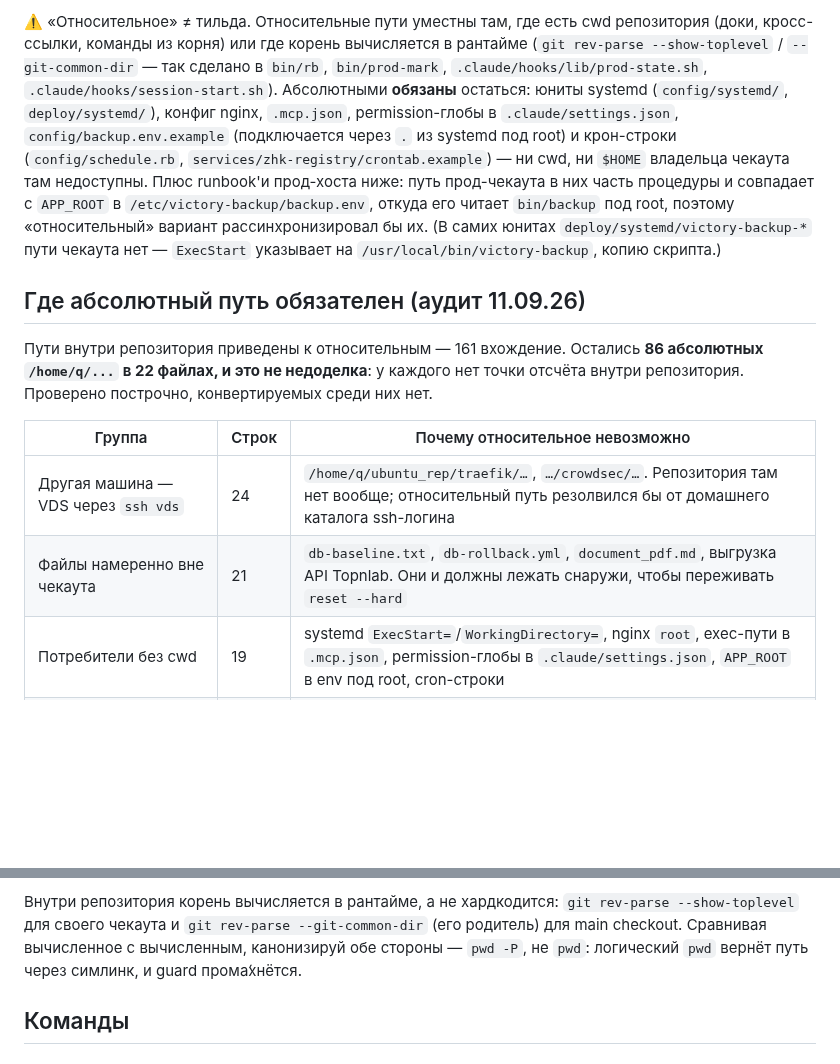
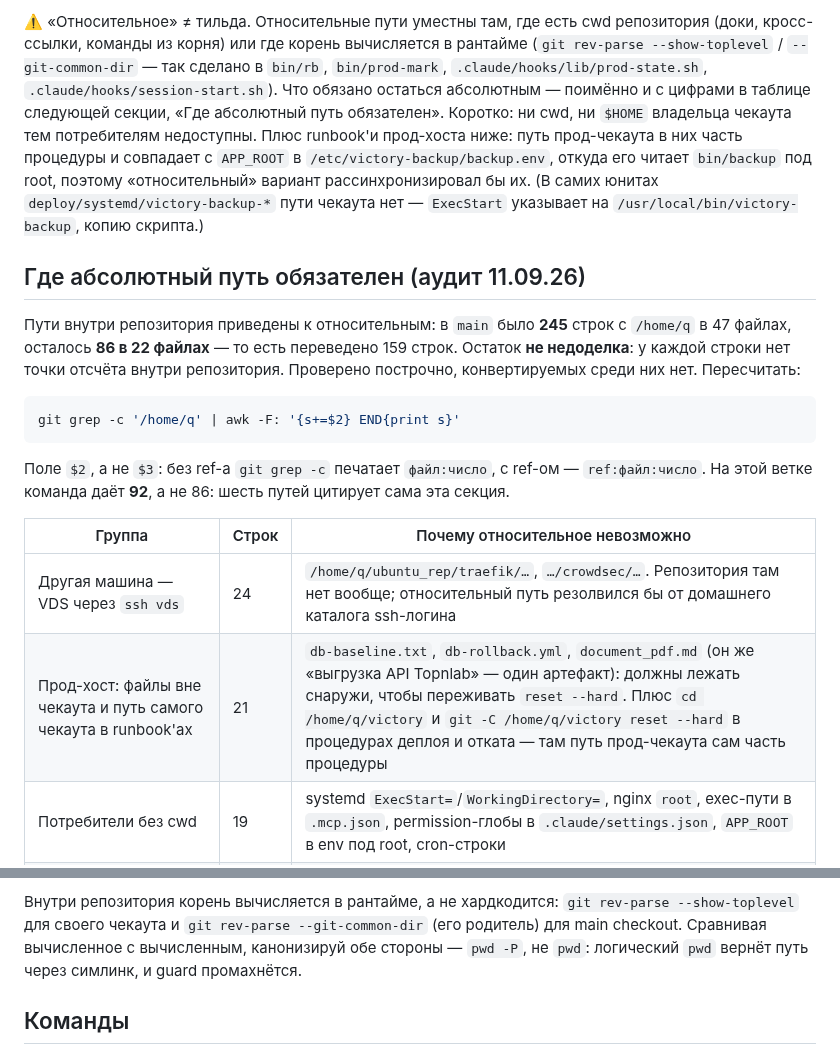
Before and after one commit to nick4man/victory, a Markdown page: .claude/memory/techContext.md, 2 parts joined by grey strips. GitHub-like rendering; blank space fills up the shorter version.

Commit message:
docs(paths): по находкам ревью — воспроизводимые цифры и точные ярлыки групп
- «161 переведено» не воспроизводилось ничем: в main 245 строк с /home/q в
  47 файлах, здесь 86 в 22, то есть 159. Цифра заменена на выводимую из
  двух измерений, рядом команда пересчёта.
- Команда пересчёта проверена и исправлена: без ref-а git grep -c печатает
  файл:число, поэтому поле $2, а не $3 — с $3 сумма выходила 0.
- Оговорка про самоцитирование: перегреп на ветке даёт 92, а не 86, потому
  что секция сама цитирует шесть путей.
- Ярлык второй группы описывал меньше, чем в ней посчитано: к файлам вне
  чекаута добавлен путь прод-чекаута в runbook'ах, иначе разрез 21/22 не
  воспроизводился.
- Указатель в CLAUDE.md вёл на соседнюю секцию вместо этой таблицы.
- Убрано перечисление, ставшее младшим дублем таблицы, и шальной U+0301.

Co-Authored-By: Claude Opus 5 <noreply@anthropic.com>
Claude-Session: https://claude.ai/code/session_01Aq4Q2f5NfXBtSgzKfMHGvc

````diff
--- a/.claude/memory/techContext.md
+++ b/.claude/memory/techContext.md
@@ -132,11 +132,9 @@ live-prod guard в `bin/rb` (сравнение `$ROOT` с `'~/victory'`).
 (доки, кросс-ссылки, команды из корня) или где корень вычисляется в рантайме
 (`git rev-parse --show-toplevel` / `--git-common-dir` — так сделано в `bin/rb`,
 `bin/prod-mark`, `.claude/hooks/lib/prod-state.sh`, `.claude/hooks/session-start.sh`).
-Абсолютными **обязаны** остаться: юниты systemd (`config/systemd/`, `deploy/systemd/`),
-конфиг nginx, `.mcp.json`, permission-глобы в `.claude/settings.json`,
-`config/backup.env.example` (подключается через `.` из systemd под root) и крон-строки
-(`config/schedule.rb`, `services/zhk-registry/crontab.example`) — ни cwd, ни `$HOME`
-владельца чекаута там недоступны. Плюс runbook'и прод-хоста ниже: путь прод-чекаута в них
+Что обязано остаться абсолютным — поимённо и с цифрами в таблице следующей секции,
+«Где абсолютный путь обязателен». Коротко: ни cwd, ни `$HOME` владельца чекаута тем
+потребителям недоступны. Плюс runbook'и прод-хоста ниже: путь прод-чекаута в них
 часть процедуры и совпадает с `APP_ROOT` в `/etc/victory-backup/backup.env`, откуда его
 читает `bin/backup` под root, поэтому «относительный» вариант рассинхронизировал бы их.
 (В самих юнитах `deploy/systemd/victory-backup-*` пути чекаута нет — `ExecStart` указывает
@@ -144,14 +142,23 @@ live-prod guard в `bin/rb` (сравнение `$ROOT` с `'~/victory'`).
 
 ## Где абсолютный путь обязателен (аудит 11.09.26)
 
-Пути внутри репозитория приведены к относительным — 161 вхождение. Остались **86
-абсолютных `/home/q/...` в 22 файлах, и это не недоделка**: у каждого нет точки отсчёта
-внутри репозитория. Проверено построчно, конвертируемых среди них нет.
+Пути внутри репозитория приведены к относительным: в `main` было **245** строк с
+`/home/q` в 47 файлах, осталось **86 в 22 файлах** — то есть переведено 159 строк. Остаток
+**не недоделка**: у каждой строки нет точки отсчёта внутри репозитория. Проверено
+построчно, конвертируемых среди них нет. Пересчитать:
+
+```bash
+git grep -c '/home/q' | awk -F: '{s+=$2} END{print s}'
+```
+
+Поле `$2`, а не `$3`: без ref-а `git grep -c` печатает `файл:число`, с ref-ом —
+`ref:файл:число`. На этой ветке команда даёт **92**, а не 86: шесть путей цитирует сама
+эта секция.
 
 | Группа | Строк | Почему относительное невозможно |
 |---|---|---|
 | Другая машина — VDS через `ssh vds` | 24 | `/home/q/ubuntu_rep/traefik/…`, `…/crowdsec/…`. Репозитория там нет вообще; относительный путь резолвился бы от домашнего каталога ssh-логина |
-| Файлы намеренно вне чекаута | 21 | `db-baseline.txt`, `db-rollback.yml`, `document_pdf.md`, выгрузка API Topnlab. Они и должны лежать снаружи, чтобы переживать `reset --hard` |
+| Прод-хост: файлы вне чекаута и путь самого чекаута в runbook'ах | 21 | `db-baseline.txt`, `db-rollback.yml`, `document_pdf.md` (он же «выгрузка API Topnlab» — один артефакт): должны лежать снаружи, чтобы переживать `reset --hard`. Плюс `cd /home/q/victory` и `git -C /home/q/victory reset --hard` в процедурах деплоя и отката — там путь прод-чекаута сам часть процедуры |
 | Потребители без cwd | 19 | systemd `ExecStart=`/`WorkingDirectory=`, nginx `root`, exec-пути в `.mcp.json`, permission-глобы в `.claude/settings.json`, `APP_ROOT` в env под root, cron-строки |
 | Восстановление с нуля и `sudo` | 22 | `docs/runbooks/restore.md` начинается с `git clone … /home/q/victory` — относиться ещё не к чему; `sudo install`/`sudo cp` не наследуют cwd |
 
@@ -164,7 +171,7 @@ live-prod guard в `bin/rb` (сравнение `$ROOT` с `'~/victory'`).
 Внутри репозитория корень вычисляется в рантайме, а не хардкодится: `git rev-parse
 --show-toplevel` для своего чекаута и `git rev-parse --git-common-dir` (его родитель) для main
 checkout. Сравнивая вычисленное с вычисленным, канонизируй обе стороны — `pwd -P`, не `pwd`:
-логический `pwd` вернёт путь через симлинк, и guard прома́хнётся.
+логический `pwd` вернёт путь через симлинк, и guard промахнётся.
 
 ## Команды
 
````
Also changed, not shown: CLAUDE.md (+1 -1 lines).
